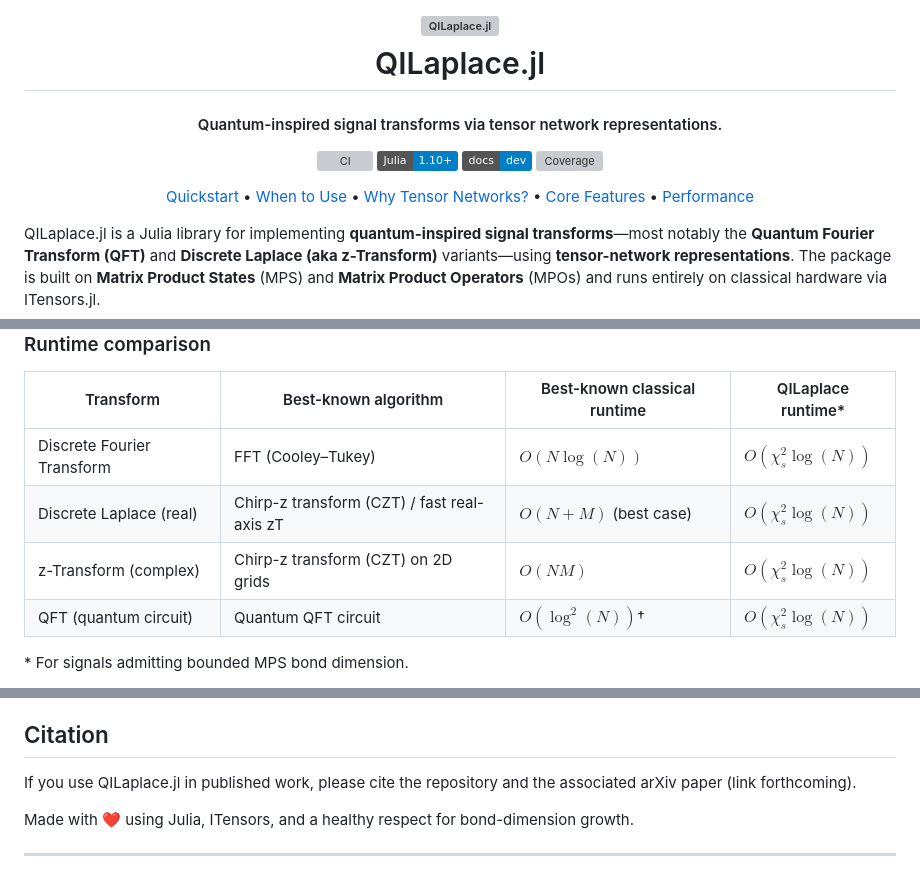
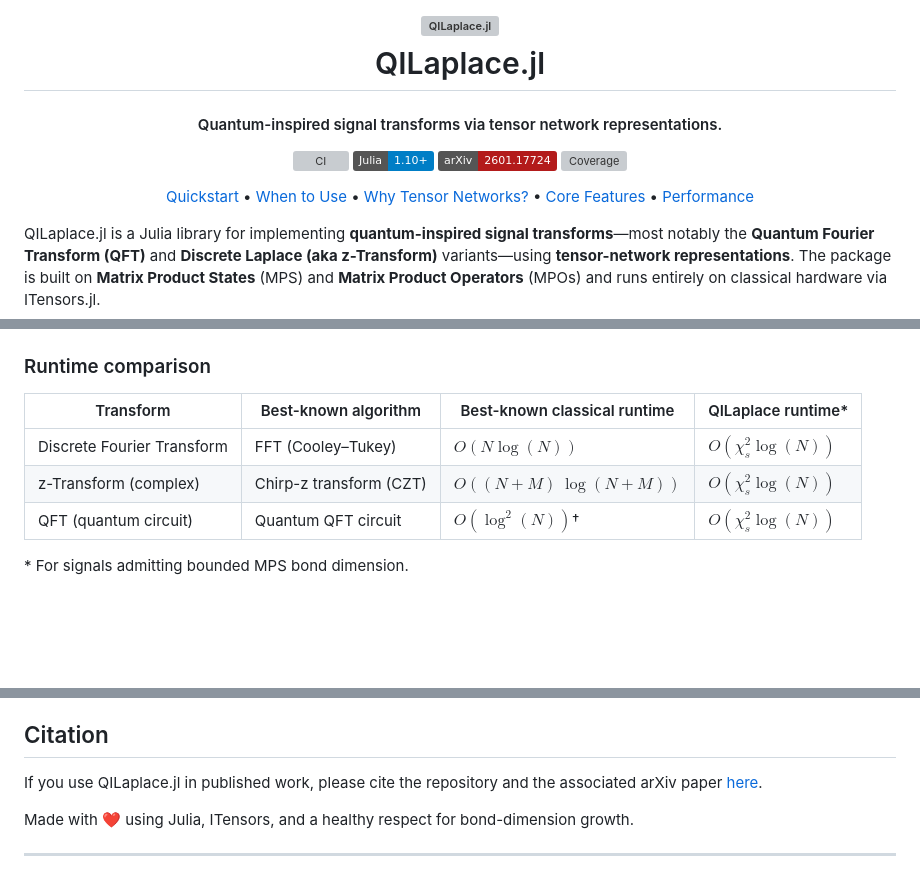
Before and after one commit to SUTD-MDQS/QILaplace.jl, a Markdown page: README.md, 3 parts joined by grey strips. Rendered like a GitHub page; badges without logos; blank space fills up the shorter version; grey boxes are pictures that could not be loaded.

Commit message:
Update README with arXiv link and section titles

```diff
--- a/README.md
+++ b/README.md
@@ -15,8 +15,8 @@
   <a href="https://julialang.org">
     <img src="https://img.shields.io/badge/Julia-1.10%2B-blue" alt="Julia Version">
   </a>
-  <a href="https://SUTD-MDQS.github.io/QILaplace.jl/dev">
-    <img src="https://img.shields.io/badge/docs-dev-blue.svg" alt="Docs">
+  <a href="https://arxiv.org/abs/2601.17724">
+    <img src="https://img.shields.io/badge/arXiv-2601.17724-b31b1b.svg" alt="arXiv">
   </a>
   <a href="https://codecov.io/gh/SUTD-MDQS/QILaplace.jl">
     <img src="https://codecov.io/gh/SUTD-MDQS/QILaplace.jl/branch/master/graph/badge.svg" alt="Coverage">
@@ -96,8 +96,7 @@ For fixed circuit accuracy, the effective runtime is **$O(\chi_s^2 \log(N))$**.
 | Transform                  | Best-known algorithm                        | Best-known classical runtime   | QILaplace runtime\* |
 | -------------------------- | ------------------------------------------- | ------------------------------ | ------------------- |
 | Discrete Fourier Transform | FFT (Cooley–Tukey)                          | $O(N \log(N))$                 | $O(\chi_s^2 \log(N))$        |
-| Discrete Laplace (real)    | Chirp-z transform (CZT) / fast real-axis zT | $O(N + M)$ (best case)         | $O(\chi_s^2 \log(N))$        |
-| z-Transform (complex)      | Chirp-z transform (CZT) on 2D grids         | $O(NM)$                        | $O(\chi_s^2 \log(N))$        |
+| z-Transform (complex)      | Chirp-z transform (CZT)                     | $O((N+M)\ \log(N + M))$        | $O(\chi_s^2 \log(N))$        |
 | QFT (quantum circuit)      | Quantum QFT circuit                         | $O(\log^2(N))$†                | $O(\chi_s^2 \log(N))$        |
 
 \* For signals admitting bounded MPS bond dimension.
@@ -207,7 +206,7 @@ This repository supports the work reported in an upcoming arXiv manuscript.
 
 ## Citation
 
-If you use QILaplace.jl in published work, please cite the repository and the associated arXiv paper (link forthcoming).
+If you use QILaplace.jl in published work, please cite the repository and the associated arXiv paper [here](https://arxiv.org/abs/2601.17724).
 
 Made with ❤️ using Julia, ITensors, and a healthy respect for bond-dimension growth.
 
```
Also changed, not shown: other parts of README.md (+1 -1 lines).
